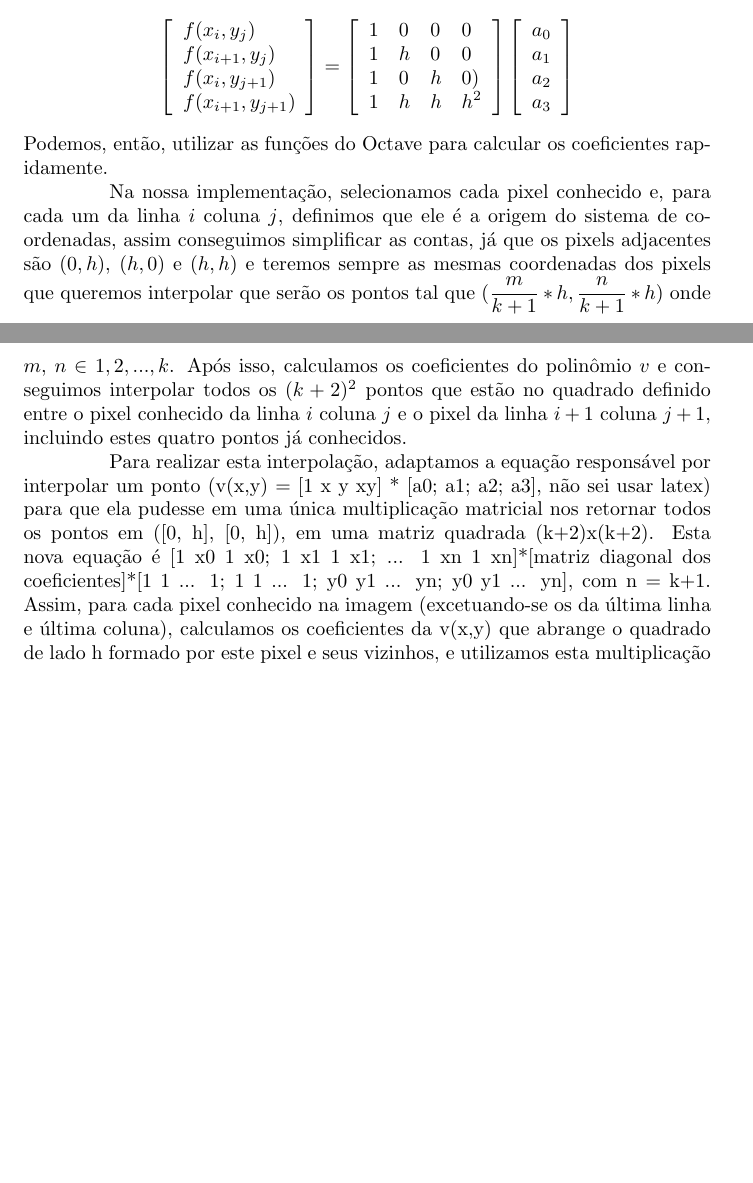
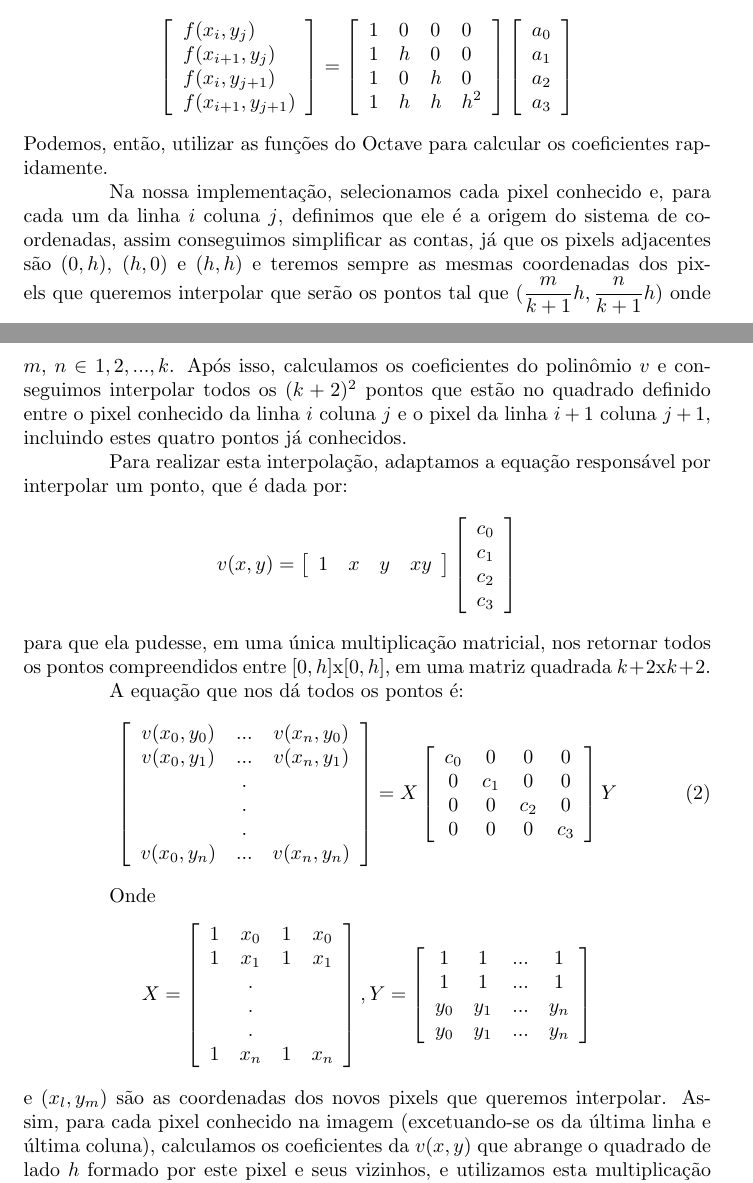
Before and after one commit to akaFTS/MAC0110-Jo-Kem-Po, a LaTeX document (relatorio.tex): two parts of pages 4 and 5 of 18 before the commit and two parts of pages 4 and 5 of 19 after it, joined at a grey line, cut so that both start at the same text, the shorter picture padded with empty space. Compiled offline with pdfLaTeX.

Commit message:
relatorio

```diff
--- a/relatorio.tex
+++ b/relatorio.tex
@@ -71,8 +71,77 @@
 	 	\right]
 	 \]
 	 Podemos, então, utilizar as funções do Octave para calcular os coeficientes rapidamente. \par
-	 Na nossa implementação, selecionamos cada pixel conhecido e, para cada um da linha $i$ coluna $j$, definimos que ele é a origem do sistema de coordenadas, assim conseguimos simplificar as contas, já que os pixels adjacentes são $(0, h)$, $(h,0)$ e $(h,h)$ e teremos sempre as mesmas coordenadas dos pixels que queremos interpolar que serão os pontos tal que $(\dfrac{m}{k+1}*h, \dfrac{n}{k+1}*h)$ onde $m$, $n \in {1, 2, ..., k}$. Após isso, calculamos os coeficientes do polinômio $v$ e conseguimos interpolar todos os $(k+2)^2$ pontos que estão no quadrado definido entre o pixel conhecido da linha $i$ coluna $j$ e o pixel da linha $i+1$ coluna $j+1$, incluindo estes quatro pontos já conhecidos.\par
-	 Para realizar esta interpolação, adaptamos a equação responsável por interpolar um ponto (v(x,y) = [1 x y xy] * [a0; a1; a2; a3], não sei usar latex) para que ela pudesse em uma única multiplicação matricial nos retornar todos os pontos em ([0, h], [0, h]), em uma matriz quadrada (k+2)x(k+2). Esta nova equação é [1 x0 1 x0; 1 x1 1 x1; ... 1 xn 1 xn]*[matriz diagonal dos coeficientes]*[1 1 ... 1; 1 1 ... 1; y0 y1 ... yn; y0 y1 ... yn], com n = k+1. Assim, para cada pixel conhecido na imagem (excetuando-se os da última linha e última coluna), calculamos os coeficientes da v(x,y) que abrange o quadrado de lado h formado por este pixel e seus vizinhos, e utilizamos esta multiplicação matricial para interpolar todos os pontos novos dentro do quadrado de uma só vez. Em seguida, esse quadrado é posicionado na matriz que receberá a imagem interpolada, no seu devido local. Ao final, a combinação de todos os quadrados terá gerado a imagem interpolada. \par
+	 Na nossa implementação, selecionamos cada pixel conhecido e, para cada um da linha $i$ coluna $j$, definimos que ele é a origem do sistema de coordenadas, assim conseguimos simplificar as contas, já que os pixels adjacentes são $(0, h)$, $(h,0)$ e $(h,h)$ e teremos sempre as mesmas coordenadas dos pixels que queremos interpolar que serão os pontos tal que $(\dfrac{m}{k+1}h, \dfrac{n}{k+1}h)$ onde $m$, $n \in {1, 2, ..., k}$. Após isso, calculamos os coeficientes do polinômio $v$ e conseguimos interpolar todos os $(k+2)^2$ pontos que estão no quadrado definido entre o pixel conhecido da linha $i$ coluna $j$ e o pixel da linha $i+1$ coluna $j+1$, incluindo estes quatro pontos já conhecidos.\par
+	 Para realizar esta interpolação, adaptamos a equação responsável por interpolar um ponto, que é dada por:
+	 \[
+	 	v(x,y) =
+	 	\left[
+	 		\begin{array}{llll}
+		 		1 & x & y & xy
+	 		\end{array}
+	 	\right]
+	 	\left[
+	 		\begin{array}{llll}
+	 		c_{0}\\
+	 		c_{1}\\
+	 		c_{2}\\
+	 		c_{3}
+	 		\end{array}
+	 	\right]
+	 \]
+	  para que ela pudesse, em uma única multiplicação matricial, nos retornar todos os pontos compreendidos entre $[0, h]$x$[0, h]$, em uma matriz quadrada $k+2$x$k+2$. \par
+	  A equação que nos dá todos os pontos é:
+	  \begin{equation}
+	  \begin{aligned}
+	  	\left[
+	  	\begin{array}{cccc}
+
+	  		v(x_{0}, y_{0}) & ... & v(x_{n}, y_{0})\\
+	  		v(x_{0}, y_{1}) & ... & v(x_{n}, y_{1})\\
+	  				       &  .  &    \\
+	  				       &  .  &    \\
+	  				       &  .  &    \\
+	  		v(x_{0}, y_{n}) & ... & v(x_{n}, y_{n})
+
+	  	\end{array}
+	  	\right]
+	  	=
+	  	X
+	  	\left[
+	  		\begin{array}{cccc}
+	  			c_{0}     & 0     & 0     & 0\\
+	  			0         & c_{1} & 0     & 0\\
+	  			0         &  0    & c_{2} & 0\\
+	  			0         &  0    &   0   & c_{3}
+	  		\end{array}
+	  	\right]
+	  	Y
+	  	\end{aligned}
+	  \end{equation}\par
+	  Onde
+	  \[
+	  	X =
+	  	\left[
+  		\begin{array}{cccc}
+  			1 & x_{0} & 1 & x_{0}\\
+  			1 & x_{1} & 1 & x_{1}\\
+				&.\\
+				&.\\
+				&.\\
+  			1 & x_{n} & 1 & x_{n}\\
+  		\end{array}
+  	\right]
+  	,Y =
+	  	\left[
+	  		\begin{array}{cccc}
+	  			1     & 1     & ...     & 1\\
+	  			1     & 1     & ...     & 1\\
+	  			y_{0} & y_{1} & ...     & y_{n}\\
+	  			y_{0} & y_{1} & ...     & y_{n}
+	  		\end{array}
+	  	\right]
+	  \]
+	  e $(x_{l}, y_{m})$ são as coordenadas dos novos pixels que queremos interpolar. Assim, para cada pixel conhecido na imagem (excetuando-se os da última linha e última coluna), calculamos os coeficientes da $v(x,y)$ que abrange o quadrado de lado $h$ formado por este pixel e seus vizinhos, e utilizamos esta multiplicação matricial para interpolar todos os pontos novos dentro do quadrado de uma só vez. Em seguida, esse quadrado é posicionado na matriz que receberá a imagem interpolada, no seu devido local. Ao final, a combinação de todos os quadrados terá gerado a imagem interpolada. \par
 	 Com esse método, garantimos um custo de tempo quadrático ($\mathcal{O}(p^2)$ onde $p$ é a quantidade de pixels na vertical ou horizontal da imagem original) pois precisamos olhar para cada pixel da imagem.
 		\subsection{Resultados no Zoológico}
 		Nesses experimentos, executamos o método com 6 tipos diferentes de funções $\mathbb{R}^2 \rightarrow \mathbb{R}^3$ para a criação da imagem original, são elas:
```
Also changed, not shown: relatorio.tex (4 more changed lines), 4 other files.
